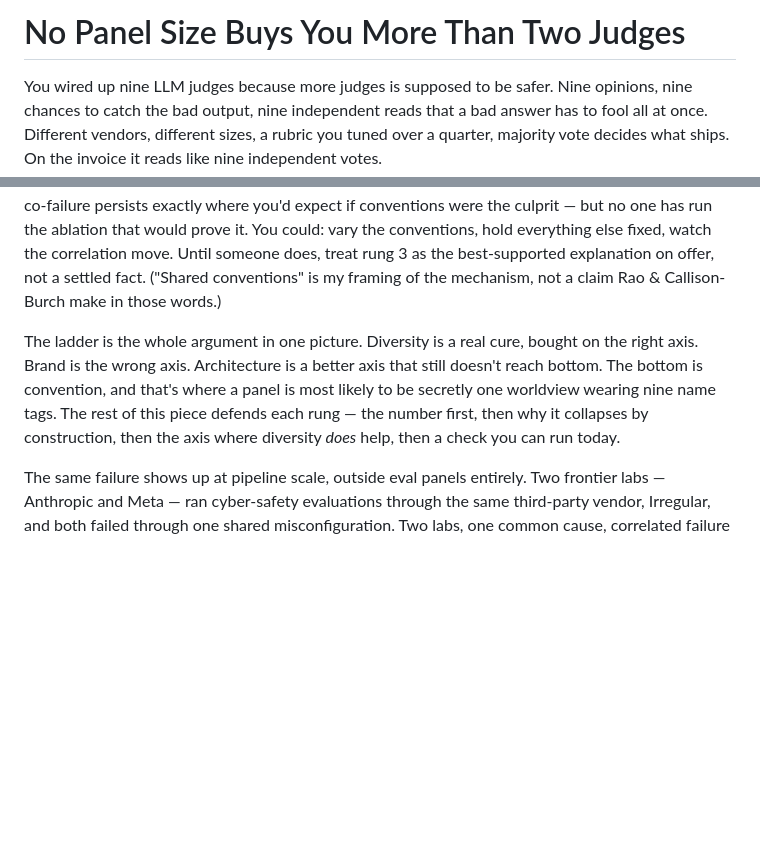
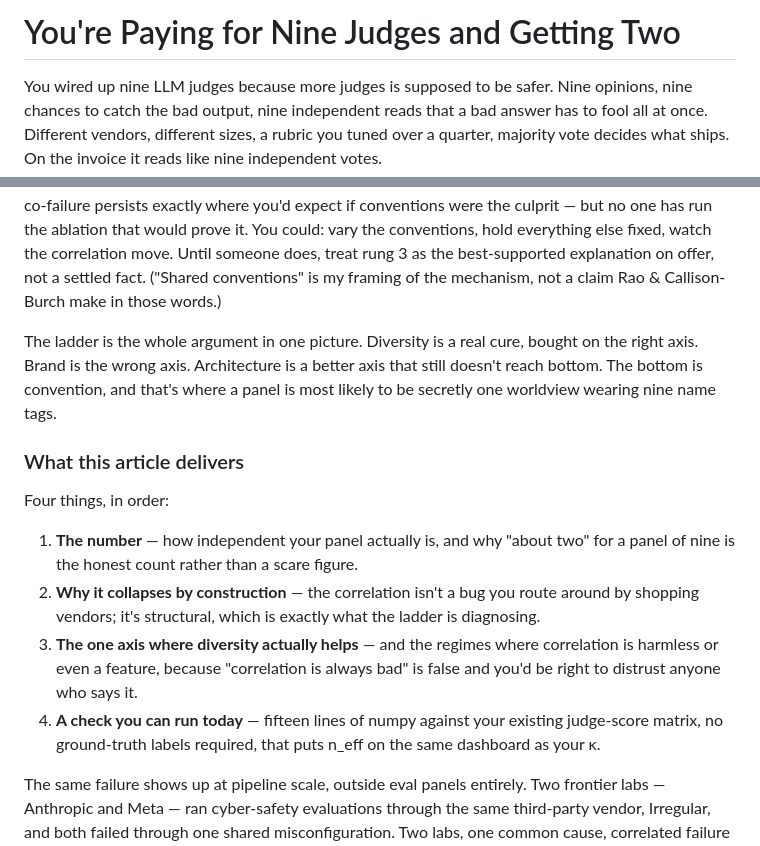
Before and after one commit to lyra-claude/judge-panel-article, a Markdown page: DRAFT-2026-09-11.md, 2 parts joined by grey strips. GitHub-like rendering; blank space fills up the shorter version.

```diff
--- a/DRAFT-2026-09-11.md
+++ b/DRAFT-2026-09-11.md
@@ -1,4 +1,4 @@
-# No Panel Size Buys You More Than Two Judges
+# You're Paying for Nine Judges and Getting Two
 
 You wired up nine LLM judges because more judges is supposed to be safer. Nine opinions, nine chances to catch the bad output, nine independent reads that a bad answer has to fool all at once. Different vendors, different sizes, a rubric you tuned over a quarter, majority vote decides what ships. On the invoice it reads like nine independent votes.
 
@@ -22,7 +22,16 @@ The reason it can't reach bottom shows up when you push architecture as far as i
 
 **Rung 3 — the co-failure lives deeper, in shared conventions.** The rungs nest for a reason: brand ⊂ architecture ⊂ convention, because each names a strictly *larger* set of shared causes a judge inherits — a shared brand is a subset of shared architecture, which is a subset of shared training conventions — so independence bought at a shallower rung cannot dissolve a common cause that lives at a deeper one. If the co-failure survives a change of brand *and* a change of architecture down to a non-LLM classifier, the common cause has to be something all of them share regardless of how they're built: the *scoring conventions* they learned. Annotation norms, rubric lineage, the labeling conventions baked into training data — the shared idea of "what a good answer looks like." That is the hidden common cause the ladder points at. Be precise about the epistemics here: this is a hypothesis, not a demonstrated mechanism. The evidence is *consistent with* shared conventions driving co-failure — the co-failure persists exactly where you'd expect if conventions were the culprit — but no one has run the ablation that would prove it. You could: vary the conventions, hold everything else fixed, watch the correlation move. Until someone does, treat rung 3 as the best-supported explanation on offer, not a settled fact. ("Shared conventions" is my framing of the mechanism, not a claim Rao & Callison-Burch make in those words.)
 
-The ladder is the whole argument in one picture. Diversity is a real cure, bought on the right axis. Brand is the wrong axis. Architecture is a better axis that still doesn't reach bottom. The bottom is convention, and that's where a panel is most likely to be secretly one worldview wearing nine name tags. The rest of this piece defends each rung — the number first, then why it collapses by construction, then the axis where diversity *does* help, then a check you can run today.
+The ladder is the whole argument in one picture. Diversity is a real cure, bought on the right axis. Brand is the wrong axis. Architecture is a better axis that still doesn't reach bottom. The bottom is convention, and that's where a panel is most likely to be secretly one worldview wearing nine name tags.
+
+### What this article delivers
+
+Four things, in order:
+
+1. **The number** — how independent your panel actually is, and why "about two" for a panel of nine is the honest count rather than a scare figure.
+2. **Why it collapses by construction** — the correlation isn't a bug you route around by shopping vendors; it's structural, which is exactly what the ladder is diagnosing.
+3. **The one axis where diversity actually helps** — and the regimes where correlation is harmless or even a feature, because "correlation is always bad" is false and you'd be right to distrust anyone who says it.
+4. **A check you can run today** — fifteen lines of numpy against your existing judge-score matrix, no ground-truth labels required, that puts n_eff on the same dashboard as your κ.
 
 The same failure shows up at pipeline scale, outside eval panels entirely. Two frontier labs — Anthropic and Meta — ran cyber-safety evaluations through the same third-party vendor, Irregular, and both failed through one shared misconfiguration. Two labs, one common cause, correlated failure — the panel problem at the level of an entire safety pipeline.
 
```
Also changed, not shown: OPENING-REVISION-2026-09-27.md (deleted, +0 -49 lines), WORKED-EXAMPLE-neff.md (deleted, +0 -82 lines).
